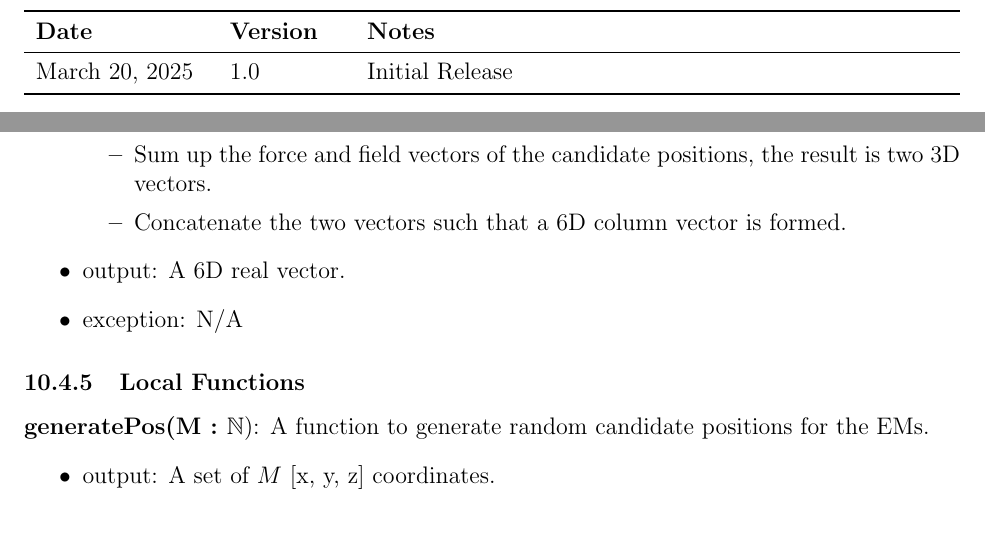
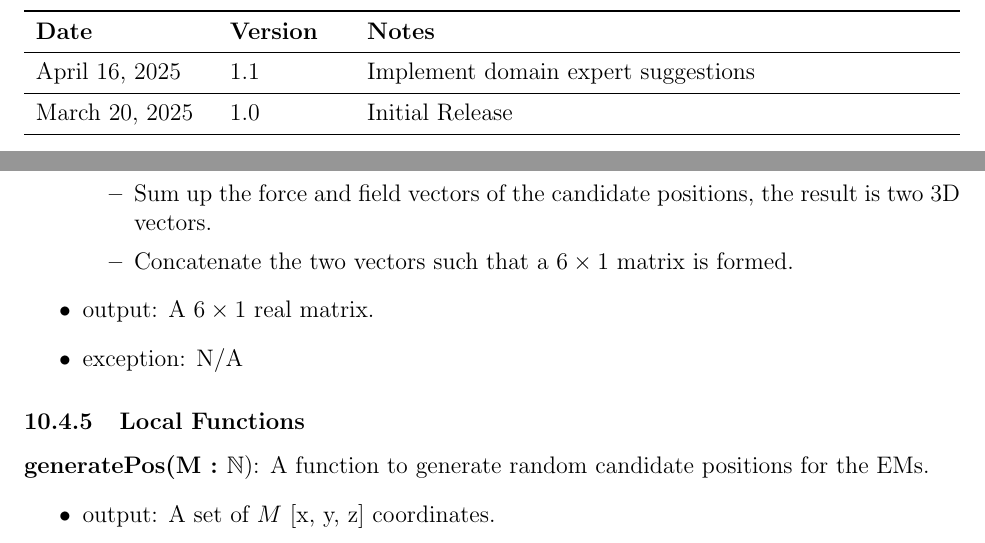
Before and after one commit to husseinsd1/optimal-em-arrangement, a LaTeX document (docs/Design/SoftDetailedDes/MIS.tex): two parts of pages 2 and 17 of 24, joined at a grey line, cut so that both start at the same text. Compiled offline with pdfLaTeX.

Commit message:
MIS - Implement DE suggestions

```diff
--- a/docs/Design/SoftDetailedDes/MIS.tex
+++ b/docs/Design/SoftDetailedDes/MIS.tex
@@ -53,6 +53,8 @@ urlcolor=cyan          % color of external links
 
 \begin{tabularx}{\textwidth}{p{3cm}p{2cm}X}
 \toprule {\bf Date} & {\bf Version} & {\bf Notes}\\
+\midrule
+April 16, 2025 & 1.1 & Implement domain expert suggestions\\
 \midrule
 March 20, 2025 & 1.0 & Initial Release\\
 \bottomrule
@@ -433,9 +435,9 @@ None
   \item Generate a set of random positions (of size $M$ from params) using the local function generatePos.
   \item For each candidate position, calculate the magnetic force and field vectors using Magnetic Force Module and Magnetic Field Module, respectively.
   \item Sum up the force and field vectors of the candidate positions, the result is two 3D vectors.
-  \item Concatenate the two vectors such that a 6D column vector is formed.
+  \item Concatenate the two vectors such that a $6 \times 1$ matrix is formed.
 \end{itemize}
-\item output: A 6D real vector.
+\item output: A $6 \times 1$ real matrix.
 \item exception: N/A
 \end{itemize}
 
```
Also changed, not shown: docs/Design/SoftDetailedDes/MIS.pdf, docs/Design/SoftDetailedDes/MIS.tex (6 more changed lines).
